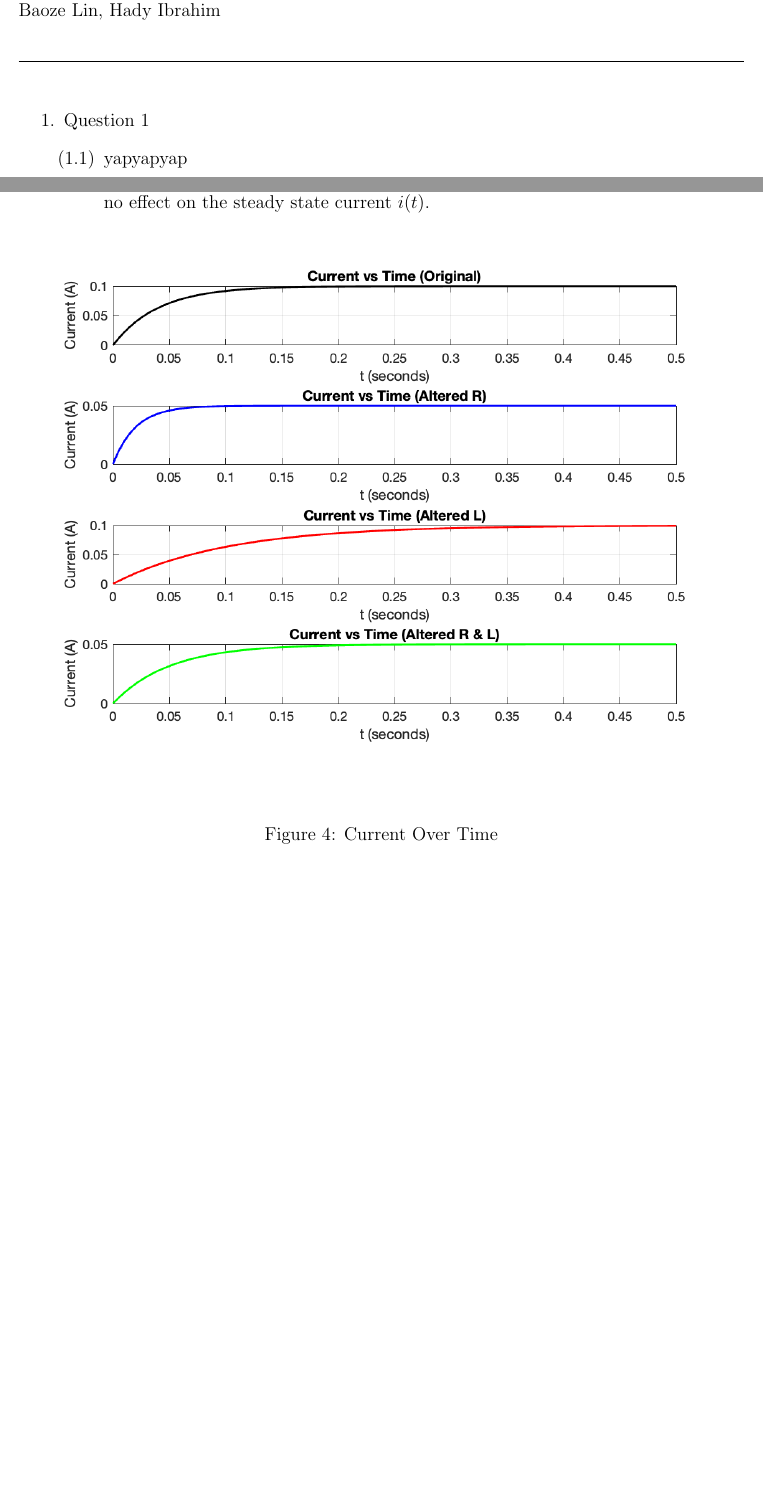
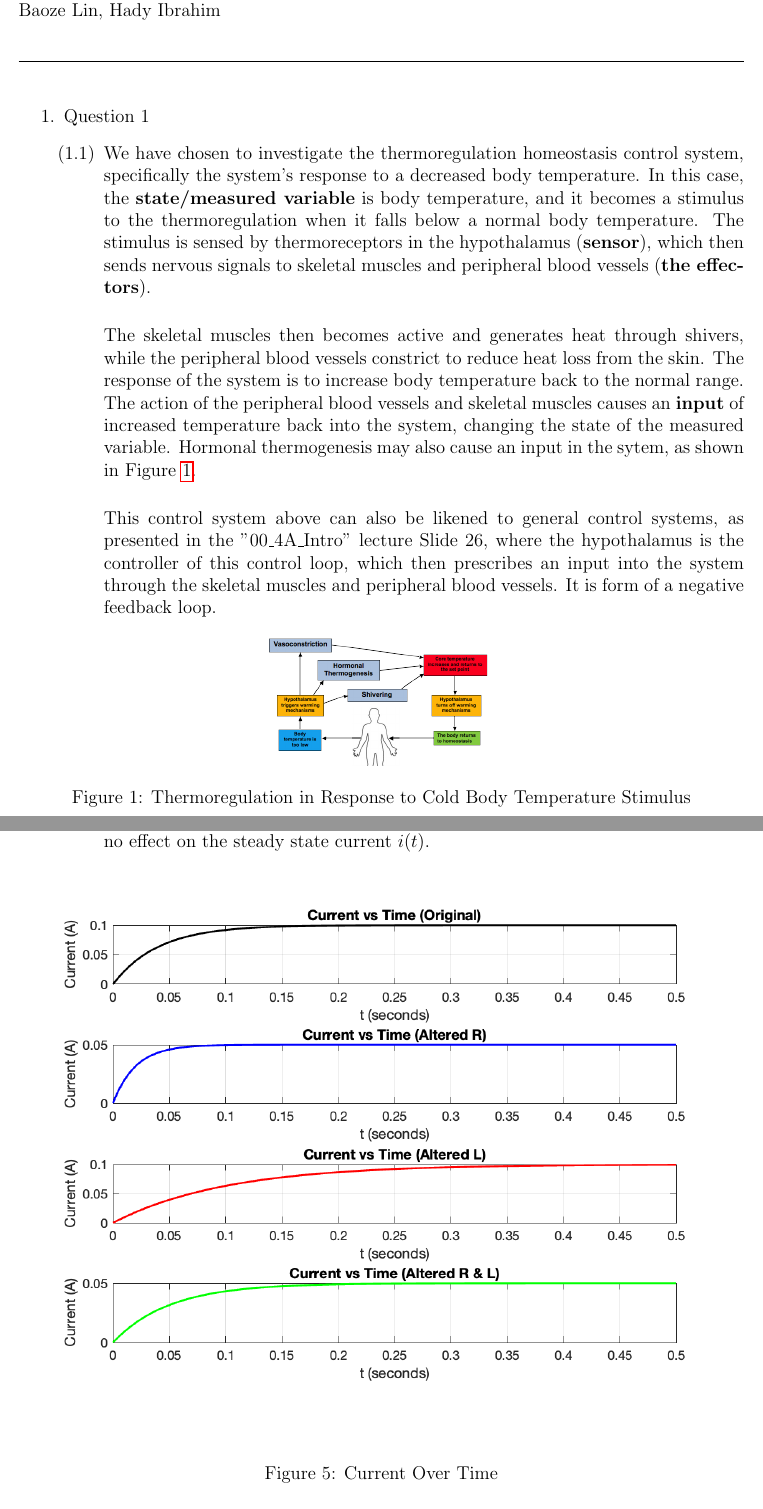
Before and after one commit to BaoGeist/ibehs-4a, a LaTeX problem sheet (Assignment 1/Assignment1.tex): two parts of pages 1 and 8 of 18, joined at a grey line, cut so that both start at the same text, the shorter picture padded with empty space. The pictures show the PDF file Assignment 1/Assignment1.pdf that the author committed with the source.

Commit message:
feat: q1

```diff
--- a/Assignment 1/Assignment1.tex
+++ b/Assignment 1/Assignment1.tex
@@ -23,7 +23,20 @@ Baoze Lin, Hady Ibrahim
 \item Question 1
   \begin{enumerate}
   % ANSWER TO 1.1
-  \item yapyapyap
+  \item We have chosen to investigate the thermoregulation homeostasis control system, specifically the system's response to a decreased body temperature. In this case, the \textbf{state/measured variable} is body temperature, and it becomes a stimulus to the thermoregulation when it falls below a normal body temperature. The stimulus is sensed by thermoreceptors in the hypothalamus (\textbf{sensor}), which then sends nervous signals to skeletal muscles and peripheral blood vessels (\textbf{the effectors}).
+    \\
+
+    The skeletal muscles then becomes active and generates heat through shivers, while the peripheral blood vessels constrict to reduce heat loss from the skin. The response of the system is to increase body temperature back to the normal range. The action of the peripheral blood vessels and skeletal muscles causes an \textbf{input} of increased temperature back into the system, changing the state of the measured variable. Hormonal thermogenesis may also cause an input in the sytem, as shown in Figure \ref{fig:figure11}.
+    \\
+
+    This control system above can also be likened to general control systems, as presented in the "00\_4A\_Intro" lecture Slide 26, where the hypothalamus is the controller of this control loop, which then prescribes an input into the system through the skeletal muscles and peripheral blood vessels. It is form of a negative feedback loop.
+
+    \begin{figure}[H]
+      \centering
+      \includegraphics[width=0.3\textwidth]{Figures/figure11.png}
+      \caption{Thermoregulation in Response to Cold Body Temperature Stimulus}
+      \label{fig:figure11}
+    \end{figure}
 
   \end{enumerate}
 \newpage
```
Also changed, not shown: Assignment 1/Assignment1.pdf, Assignment 1/Figures/figure11.png (added), Assignment 1/Assignment1.tex (14 more changed lines).
